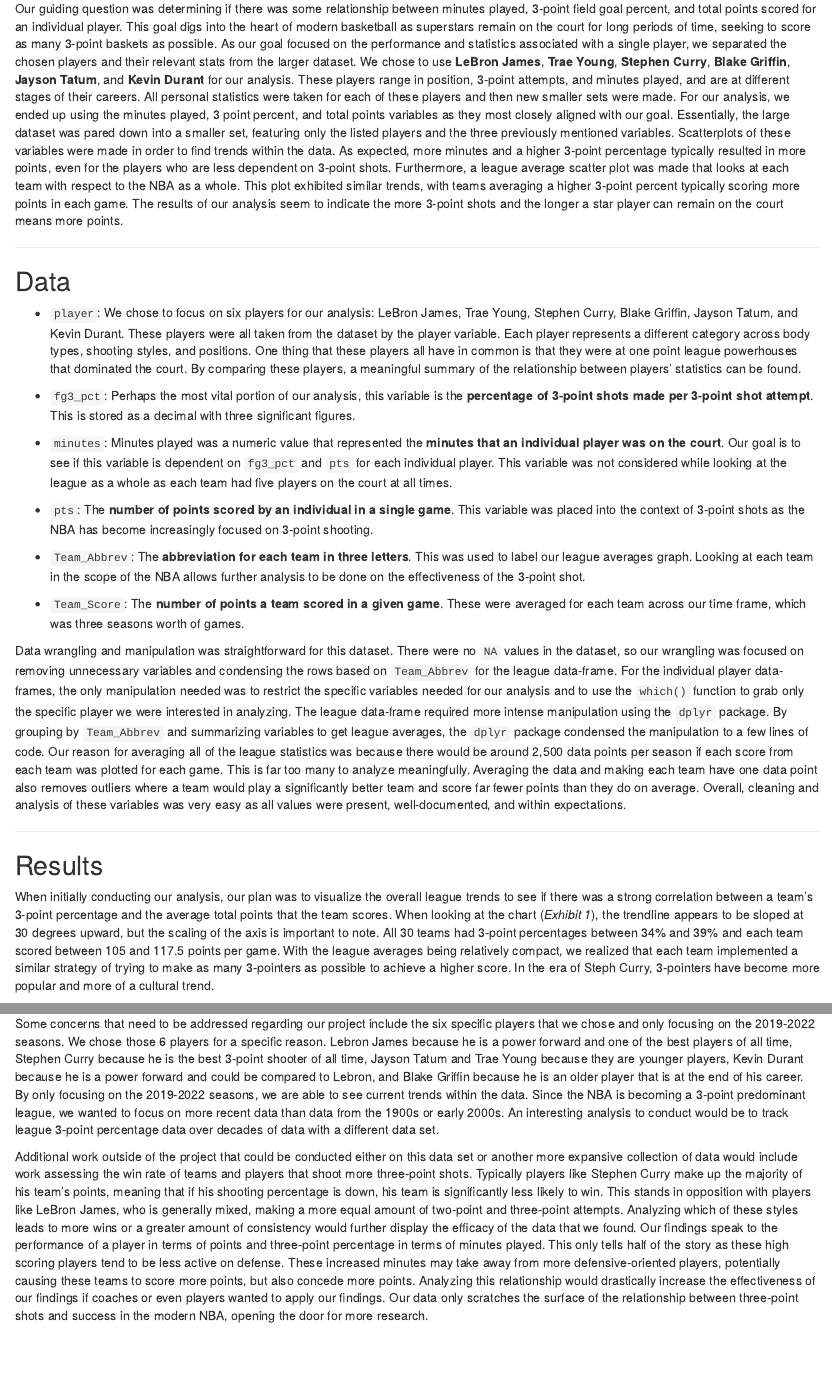
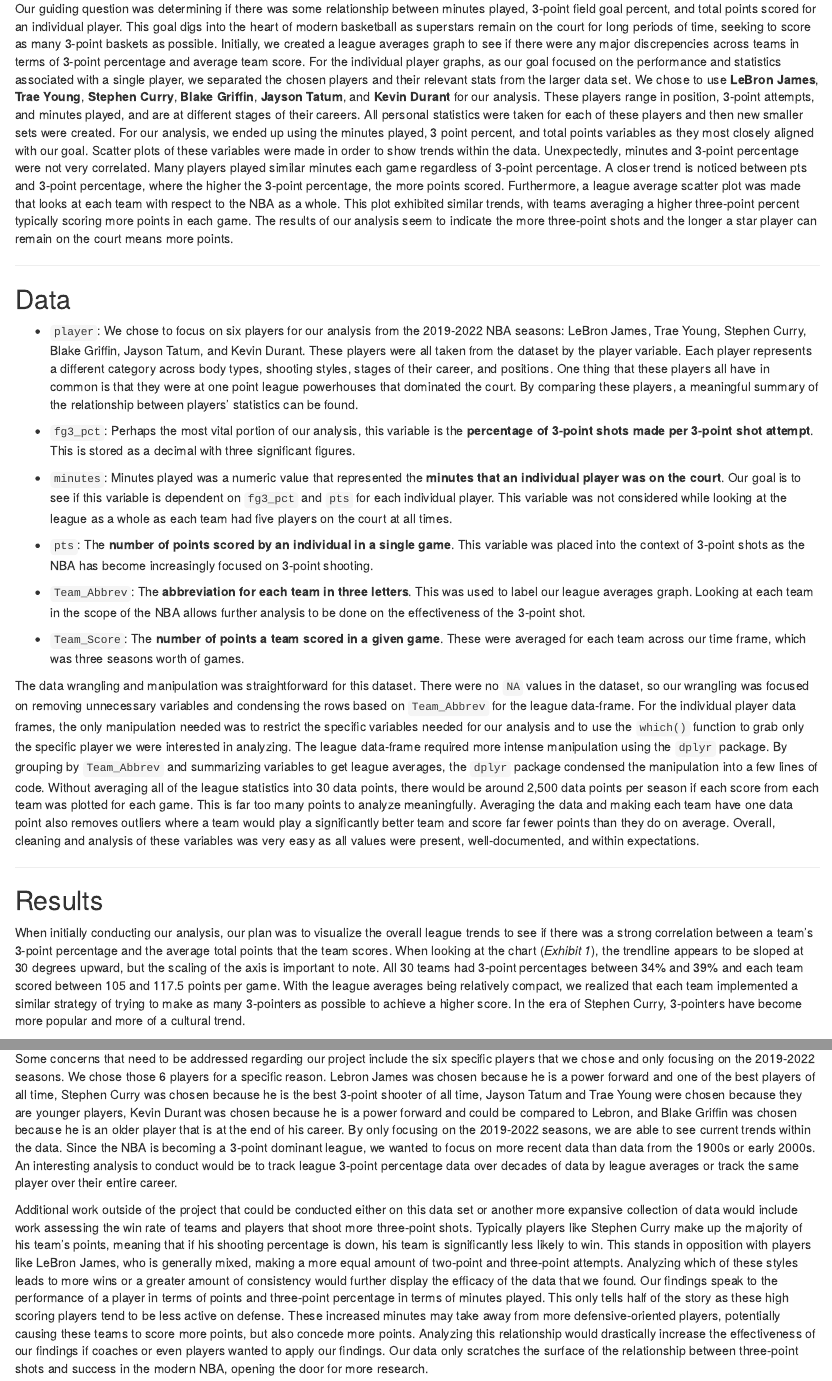
Before and after one commit to awh3ws/DS3001-Lab-1, an R Markdown document (Lab 1.Rmd): the page in a window 1100 px wide, from 270 px down, and a second part further down, joined at a grey line. Rendered offline with R 4.5, knitr and Pandoc, with nearby package versions; some code elsewhere in the file could not run offline.

Commit message:
Add files via upload

````diff
--- a/Lab 1.Rmd
+++ b/Lab 1.Rmd
@@ -14,13 +14,14 @@
 ## DS 3001: Programming Lab 1
 
 ## Summary
-Our guiding question was determining if there was some relationship between minutes played, 3-point field goal percent, and total points scored for an individual player. This goal digs into the heart of modern basketball as superstars remain on the court for long periods of time, seeking to score as many 3-point baskets as possible. As our goal focused on the performance and statistics associated with a single player, we separated the chosen players and their relevant stats from the larger dataset. We chose to use **LeBron James**, **Trae Young**, **Stephen Curry**, **Blake Griffin**, **Jayson Tatum**, and **Kevin Durant** for our analysis. These players range in position, 3-point attempts, and minutes played, and are at different stages of their careers. All personal statistics were taken for each of these players and then new smaller sets were made. For our analysis, we ended up using the minutes played, 3 point percent, and total points variables as they most closely aligned with our goal. Essentially, the large dataset was pared down into a smaller set, featuring only the listed players and the three previously mentioned variables. Scatterplots of these variables were made in order to find trends within the data. As expected, more minutes and a higher 3-point percentage typically resulted in more points, even for the players who are less dependent on 3-point shots. Furthermore, a league average scatter plot was made that looks at each team with respect to the NBA as a whole. This plot exhibited similar trends, with teams averaging a higher 3-point percent typically scoring more points in each game. The results of our analysis seem to indicate the more 3-point shots and the longer a star player can remain on the court means more points.
+Our guiding question was determining if there was some relationship between minutes played, 3-point field goal percent, and total points scored for an individual player. This goal digs into the heart of modern basketball as superstars remain on the court for long periods of time, seeking to score as many 3-point baskets as possible. Initially, we created a league averages graph to see if there were any major discrepencies across teams in terms of 3-point percentage and average team score. For the individual player graphs, as our goal focused on the performance and statistics associated with a single player, we separated the chosen players and their relevant stats from the larger data set. We chose to use **LeBron James**, **Trae Young**, **Stephen Curry**, **Blake Griffin**, **Jayson Tatum**, and **Kevin Durant** for our analysis. These players range in position, 3-point attempts, and minutes played, and are at different stages of their careers. All personal statistics were taken for each of these players and then new smaller sets were created. For our analysis, we ended up using the minutes played, 3 point percent, and total points variables as they most closely aligned with our goal. Scatter plots of these variables were made in order to show trends within the data. Unexpectedly, minutes and 3-point percentage were not very correlated. Many players played similar minutes each game regardless of 3-point percentage. A closer trend is noticed between pts and 3-point percentage, where the higher the 3-point percentage, the more points scored. Furthermore, a league average scatter plot was made that looks at each team with respect to the NBA as a whole. This plot exhibited similar trends, with teams averaging a higher three-point percent typically scoring more points in each game. The results of our analysis seem to indicate the more three-point shots and the longer a star player can remain on the court means more points.
+
 
 ***
 
 ## Data
 * `player`:
-We chose to focus on six players for our analysis: LeBron James, Trae Young, Stephen Curry, Blake Griffin, Jayson Tatum, and Kevin Durant. These players were all taken from the dataset by the player variable. Each player represents a different category across body types, shooting styles, and positions. One thing that these players all have in common is that they were at one point league powerhouses that dominated the court. By comparing these players, a meaningful summary of the relationship between players' statistics can be found.
+We chose to focus on six players for our analysis from the 2019-2022 NBA seasons: LeBron James, Trae Young, Stephen Curry, Blake Griffin, Jayson Tatum, and Kevin Durant. These players were all taken from the dataset by the player variable. Each player represents a different category across body types, shooting styles, stages of their career, and positions. One thing that these players all have in common is that they were at one point league powerhouses that dominated the court. By comparing these players, a meaningful summary of the relationship between players' statistics can be found.
 
 * `fg3_pct`:
 Perhaps the most vital portion of our analysis, this variable is the **percentage of 3-point shots made per 3-point shot attempt**. This is stored as a decimal with three significant figures.
@@ -37,12 +38,12 @@
 * `Team_Score`:
 The **number of points a team scored in a given game**. These were averaged for each team across our time frame, which was three seasons worth of games.
 
-Data wrangling and manipulation was straightforward for this dataset. There were no `NA` values in the dataset, so our wrangling was focused on removing unnecessary variables and condensing the rows based on `Team_Abbrev` for the league data-frame. For the individual player data-frames, the only manipulation needed was to restrict the specific variables needed for our analysis and to use the `which()` function to grab only the specific player we were interested in analyzing. The league data-frame required more intense manipulation using the `dplyr` package. By grouping by `Team_Abbrev` and summarizing variables to get league averages, the `dplyr` package condensed the manipulation to a few lines of code. Our reason for averaging all of the league statistics was because there would be around 2,500 data points per season if each score from each team was plotted for each game. This is far too many to analyze meaningfully. Averaging the data and making each team have one data point also removes outliers where a team would play a significantly better team and score far fewer points than they do on average. Overall, cleaning and analysis of these variables was very easy as all values were present, well-documented, and within expectations.
+The data wrangling and manipulation was straightforward for this dataset. There were no `NA` values in the dataset, so our wrangling was focused on removing unnecessary variables and condensing the rows based on `Team_Abbrev` for the league data-frame. For the individual player data frames, the only manipulation needed was to restrict the specific variables needed for our analysis and to use the `which()` function to grab only the specific player we were interested in analyzing. The league data-frame required more intense manipulation using the `dplyr` package. By grouping by `Team_Abbrev` and summarizing variables to get league averages, the `dplyr` package condensed the manipulation into a few lines of code. Without averaging all of the league statistics into 30 data points, there would be around 2,500 data points per season if each score from each team was plotted for each game. This is far too many points to analyze meaningfully. Averaging the data and making each team have one data point also removes outliers where a team would play a significantly better team and score far fewer points than they do on average. Overall, cleaning and analysis of these variables was very easy as all values were present, well-documented, and within expectations.
 
 ***
 
 ## Results
-When initially conducting our analysis, our plan was to visualize the overall league trends to see if there was a strong correlation between a team's 3-point percentage and the average total points that the team scores. When looking at the chart (*Exhibit 1*), the trendline appears to be sloped at 30 degrees upward, but the scaling of the axis is important to note. All 30 teams had 3-point percentages between 34% and 39% and each team scored between 105 and 117.5 points per game. With the league averages being relatively compact, we realized that each team implemented a similar strategy of trying to make as many 3-pointers as possible to achieve a higher score. In the era of Steph Curry, 3-pointers have become more popular and more of a cultural trend.
+When initially conducting our analysis, our plan was to visualize the overall league trends to see if there was a strong correlation between a team's 3-point percentage and the average total points that the team scores. When looking at the chart (*Exhibit 1*), the trendline appears to be sloped at 30 degrees upward, but the scaling of the axis is important to note. All 30 teams had 3-point percentages between 34% and 39% and each team scored between 105 and 117.5 points per game. With the league averages being relatively compact, we realized that each team implemented a similar strategy of trying to make as many 3-pointers as possible to achieve a higher score. In the era of Stephen Curry, 3-pointers have become more popular and more of a cultural trend.
 
 ### League overview:
 ```{r, include = FALSE}
@@ -135,7 +136,7 @@
 ## Conclusion
 After performing an exploratory analysis of the dataset, we came to a few conclusions about the correlation between different player statistics in the NBA. Mainly, a higher 3-point percentage does not have a strong correlation with minutes played. Each player played roughly the same range of time per game regardless of their 3-point percentage. Additionally, there seems to be a strong correlation between 3-point percentage and points scored. That correlation makes sense because 3-pointers are the highest scoring shot in basketball and if you make a higher percentage of those shots, then you will score more points.
 
-Some concerns that need to be addressed regarding our project include the six specific players that we chose and only focusing on the 2019-2022 seasons. We chose those 6 players for a specific reason. Lebron James because he is a power forward and one of the best players of all time, Stephen Curry because he is the best 3-point shooter of all time, Jayson Tatum and Trae Young because they are younger players, Kevin Durant because he is a power forward and could be compared to Lebron, and Blake Griffin because he is an older player that is at the end of his career. By only focusing on the 2019-2022 seasons, we are able to see current trends within the data. Since the NBA is becoming a 3-point predominant league, we wanted to focus on more recent data than data from the 1900s or early 2000s. An interesting analysis to conduct would be to track league 3-point percentage data over decades of data with a different data set.
+Some concerns that need to be addressed regarding our project include the six specific players that we chose and only focusing on the 2019-2022 seasons. We chose those 6 players for a specific reason. Lebron James was chosen because he is a power forward and one of the best players of all time, Stephen Curry was chosen because he is the best 3-point shooter of all time, Jayson Tatum and Trae Young were chosen because they are younger players, Kevin Durant was chosen because he is a power forward and could be compared to Lebron, and Blake Griffin was chosen because he is an older player that is at the end of his career. By only focusing on the 2019-2022 seasons, we are able to see current trends within the data. Since the NBA is becoming a 3-point dominant league, we wanted to focus on more recent data than data from the 1900s or early 2000s. An interesting analysis to conduct would be to track league 3-point percentage data over decades of data by league averages or track the same player over their entire career.
 
 Additional work outside of the project that could be conducted either on this data set or another more expansive collection of data would include work assessing the win rate of teams and players that shoot more three-point shots. Typically players like Stephen Curry make up the majority of his team's points, meaning that if his shooting percentage is down, his team is significantly less likely to win. This stands in opposition with players like LeBron James, who is generally mixed, making a more equal amount of two-point and three-point attempts. Analyzing which of these styles leads to more wins or a greater amount of consistency would further display the efficacy of the data that we found. Our findings speak to the performance of a player in terms of points and three-point percentage in terms of minutes played. This only tells half of the story as these high scoring players tend to be less active on defense. These increased minutes may take away from more defensive-oriented players, potentially causing these teams to score more points, but also concede more points. Analyzing this relationship would drastically increase the effectiveness of our findings if coaches or even players wanted to apply our findings. Our data only scratches the surface of the relationship between three-point shots and success in the modern NBA, opening the door for more research.
 
````
Also changed, not shown: Lab 1.Rmd (8 more changed lines).
